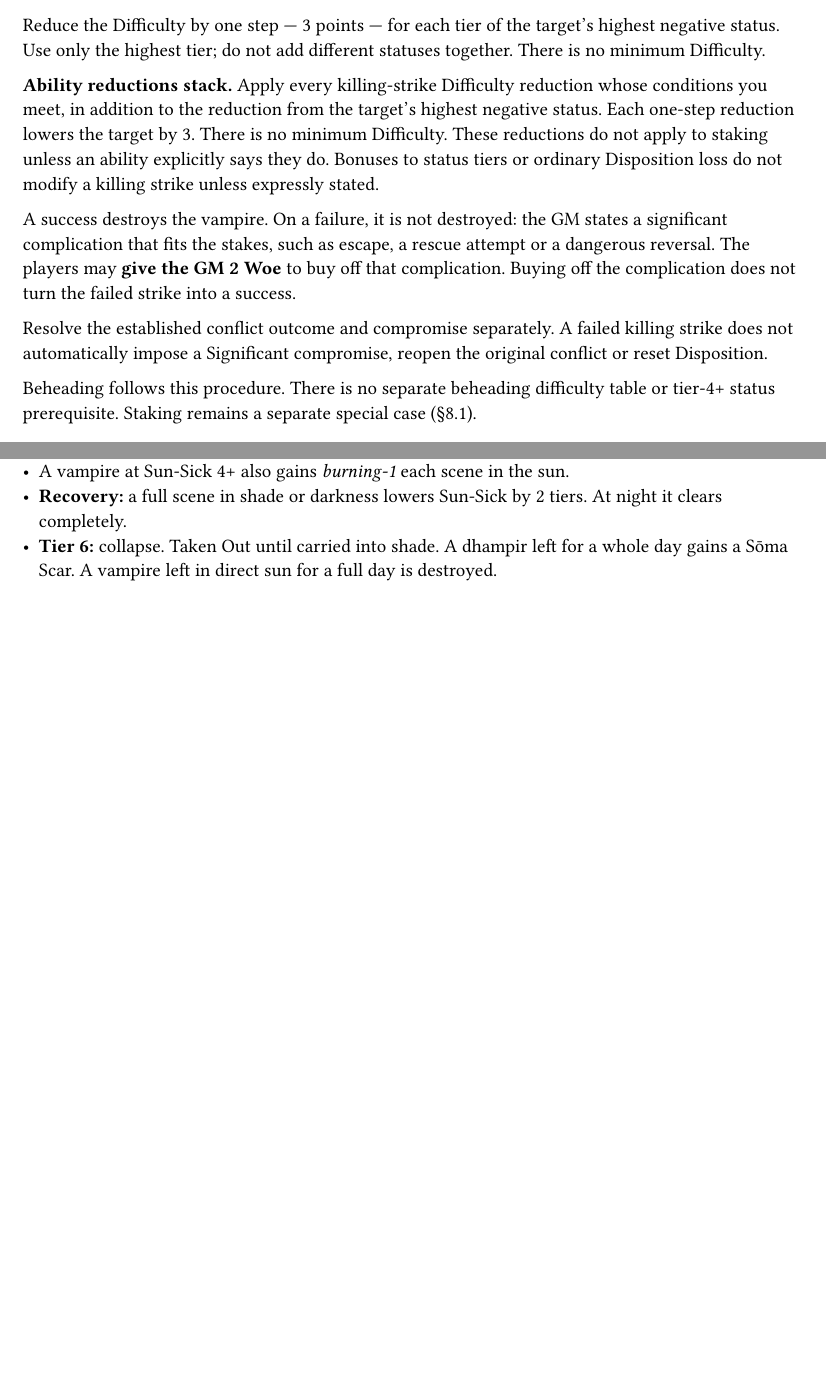
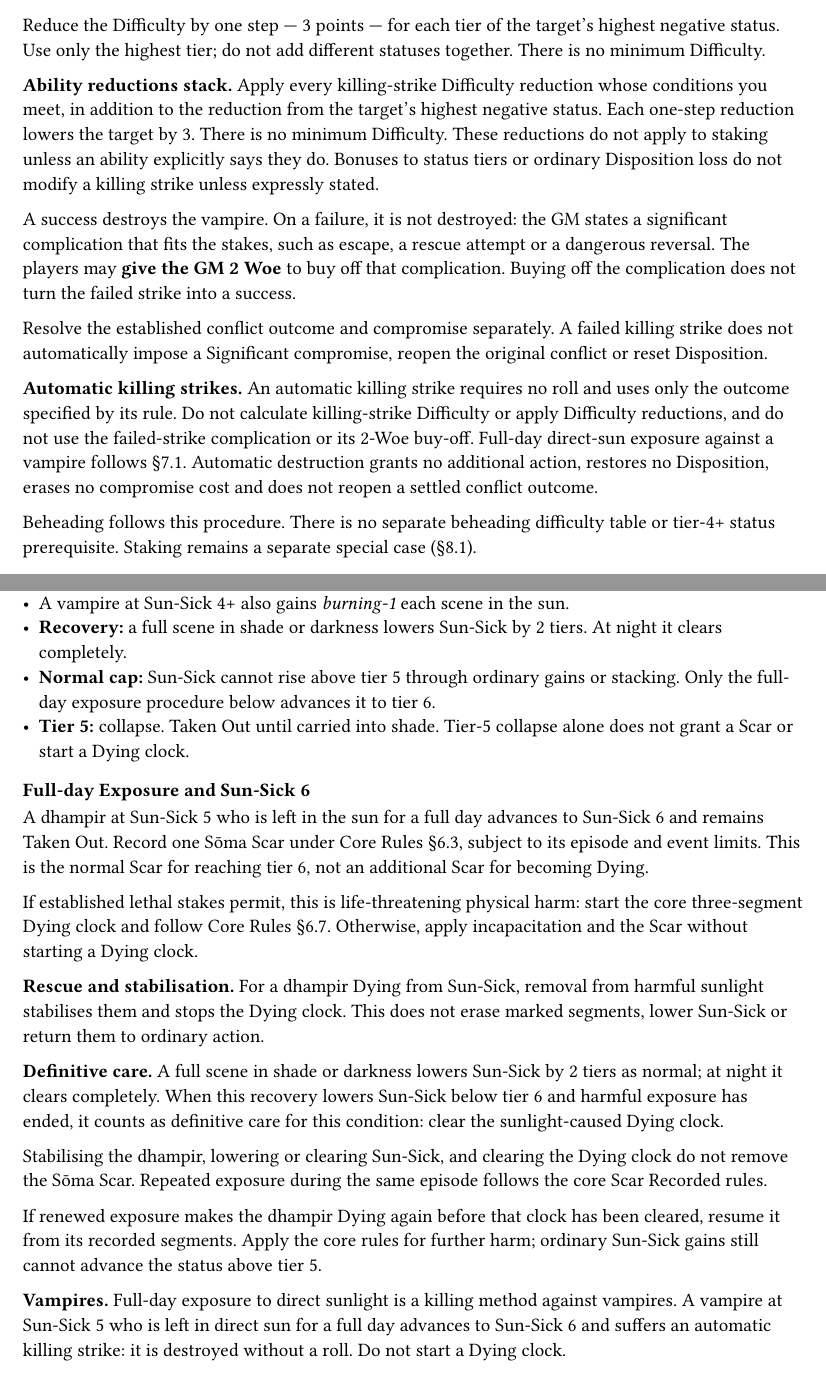
Before and after one commit to SkroxiousDM/2d12GameSystem, a Typst document (docs/TestamentOfDust/tod-setting-rules.typ): two parts of pages 7 and 9 of 23 before the commit and two parts of pages 7 and 10 of 24 after it, joined at a grey line, cut so that both start at the same text, the shorter picture padded with empty space. Compiled offline with Typst 0.15; a missing font is replaced by an installed copy or a similar font.

Commit message:
rules(tod): adopt Sun-Sick cap prolonged exposure and rescue procedures

```diff
--- a/docs/TestamentOfDust/tod-setting-rules.typ
+++ b/docs/TestamentOfDust/tod-setting-rules.typ
@@ -155,7 +155,7 @@ In a scripted conflict, reducing a vampire side's shared Disposition to 0 wins t
 
 #strong[Timing.] Complete the deciding volley, including all independent actions, and determine victory or mutual defeat first. Resolve any killing strike the outcome permits before settling compromise. Do not apply a proposed compromise status early solely to reduce the killing-strike Difficulty.
 
-Make one killing-strike roll against the named vampire using a fitting skill and method. Set the base Difficulty by the vampire's Rank:
+Unless a rule explicitly makes the killing strike automatic, make one killing-strike roll against the named vampire using a fitting skill and eligible method. Set the base Difficulty by the vampire's Rank:
 
 #figure(table(columns: (55%, 45%),
   table.header([Vampire Rank], [Base Difficulty]),
@@ -172,6 +172,8 @@ Reduce the Difficulty by one step --- 3 points --- for each tier of the target's
 A success destroys the vampire. On a failure, it is not destroyed: the GM states a significant complication that fits the stakes, such as escape, a rescue attempt or a dangerous reversal. The players may #strong[give the GM 2 Woe] to buy off that complication. Buying off the complication does not turn the failed strike into a success.
 
 Resolve the established conflict outcome and compromise separately. A failed killing strike does not automatically impose a Significant compromise, reopen the original conflict or reset Disposition.
+
+#strong[Automatic killing strikes.] An automatic killing strike requires no roll and uses only the outcome specified by its rule. Do not calculate killing-strike Difficulty or apply Difficulty reductions, and do not use the failed-strike complication or its 2-Woe buy-off. Full-day direct-sun exposure against a vampire follows §7.1. Automatic destruction grants no additional action, restores no Disposition, erases no compromise cost and does not reopen a settled conflict outcome.
 
 Beheading follows this procedure. There is no separate beheading difficulty table or tier-4+ status prerequisite. Staking remains a separate special case (§8.1).
 
@@ -271,9 +273,25 @@ Under the #strong[Day] Truth, in direct sunlight, the afflicted gain #strong[#em
 - While Sun-Sick is at tier 1+, abilities and rules that heal the afflicted (vampire recovery, #emph[Mother's Blood], #emph[Dhampir Regeneration]) don't work.
 - A vampire at Sun-Sick 4+ also gains #emph[burning-1] each scene in the sun.
 - #strong[Recovery:] a full scene in shade or darkness lowers Sun-Sick by 2 tiers. At night it clears completely.
-- #strong[Tier 6:] collapse. Taken Out until carried into shade. A dhampir left for a whole day gains a Sōma Scar. A vampire left in direct sun for a full day is destroyed.
+- #strong[Normal cap:] Sun-Sick cannot rise above tier 5 through ordinary gains or stacking. Only the full-day exposure procedure below advances it to tier 6.
+- #strong[Tier 5:] collapse. Taken Out until carried into shade. Tier-5 collapse alone does not grant a Scar or start a Dying clock.
 
-#strong[Specific breaking-point rule.] Sun-Sick uses the collapse and prolonged-exposure consequences listed here instead of the generic tier-6 Scar trigger. Reaching Sun-Sick 6 does not itself grant an additional Scar. This exception does not prevent a separate harmful status, such as burning, from producing its own outcome under the core rules and Scar limits. Recovering from Sun-Sick does not restore shared Disposition or undo a settled defeat.
+==== Full-day Exposure and Sun-Sick 6
+A dhampir at Sun-Sick 5 who is left in the sun for a full day advances to Sun-Sick 6 and remains Taken Out. Record one Sōma Scar under Core Rules §6.3, subject to its episode and event limits. This is the normal Scar for reaching tier 6, not an additional Scar for becoming Dying.
+
+If established lethal stakes permit, this is life-threatening physical harm: start the core three-segment Dying clock and follow Core Rules §6.7. Otherwise, apply incapacitation and the Scar without starting a Dying clock.
+
+#strong[Rescue and stabilisation.] For a dhampir Dying from Sun-Sick, removal from harmful sunlight stabilises them and stops the Dying clock. This does not erase marked segments, lower Sun-Sick or return them to ordinary action.
+
+#strong[Definitive care.] A full scene in shade or darkness lowers Sun-Sick by 2 tiers as normal; at night it clears completely. When this recovery lowers Sun-Sick below tier 6 and harmful exposure has ended, it counts as definitive care for this condition: clear the sunlight-caused Dying clock.
+
+Stabilising the dhampir, lowering or clearing Sun-Sick, and clearing the Dying clock do not remove the Sōma Scar. Repeated exposure during the same episode follows the core Scar Recorded rules.
+
+If renewed exposure makes the dhampir Dying again before that clock has been cleared, resume it from its recorded segments. Apply the core rules for further harm; ordinary Sun-Sick gains still cannot advance the status above tier 5.
+
+#strong[Vampires.] Full-day exposure to direct sunlight is a killing method against vampires. A vampire at Sun-Sick 5 who is left in direct sun for a full day advances to Sun-Sick 6 and suffers an automatic killing strike: it is destroyed without a roll. Do not start a Dying clock.
+
+#strong[Separate consequences.] These sunlight-specific stabilisation and recovery rules do not stabilise or clear a Dying clock caused by a separate injury. A separate harmful status, such as burning, follows its own core consequences and Scar limits. Recovering from Sun-Sick does not restore pools or shared Disposition, erase Scars or undo a settled conflict outcome.
 
 === 7.2 The Thirst
 Dhampirs have a #strong[Thirst] status, tier 0--6. It doesn't penalise rolls until tier 3. A dhampir has no weekly need for blood; the Thirst rises only from what happens to them.
```
Also changed, not shown: docs/TestamentOfDust/tod-setting-rules.typ (2 more changed lines).
